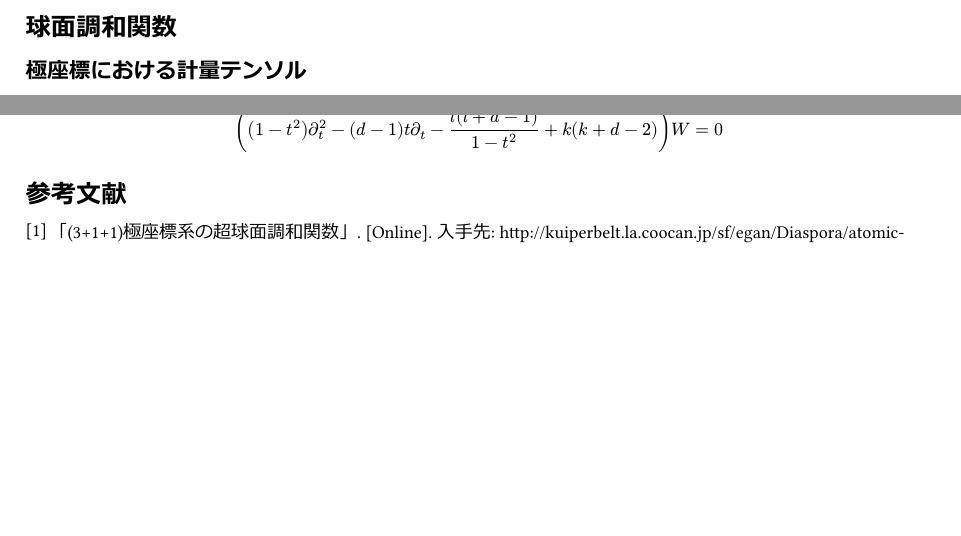
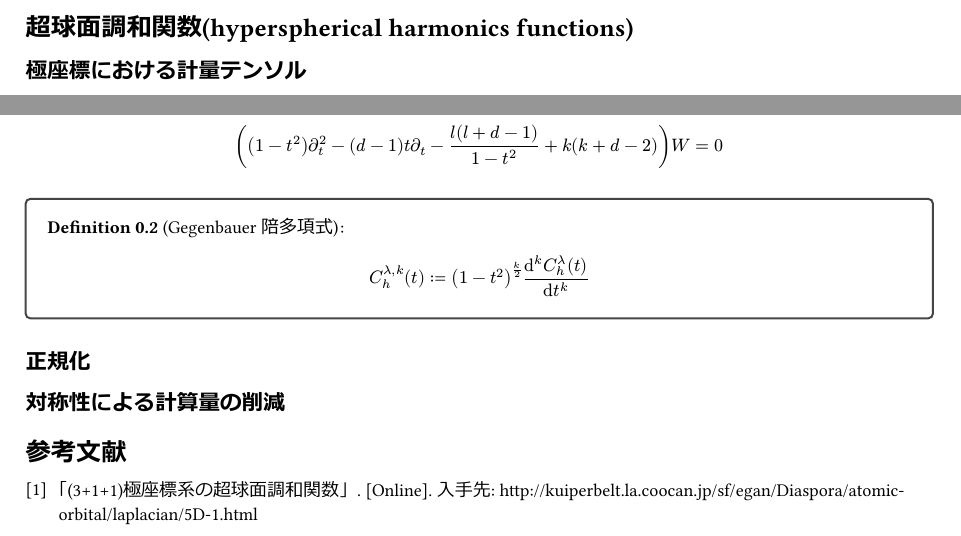
Before and after one commit to 34j/torchsphharm, a Typst document (docs/math.typ): two parts of pages 1 and 3 of 3, joined at a grey line, cut so that both start at the same text, the shorter picture padded with empty space. The pictures show the PDF file docs/math.pdf that the author committed with the source.

Commit message:
docs: wip

```diff
--- a/docs/math.typ
+++ b/docs/math.typ
@@ -10,7 +10,7 @@
 #let corollary = thmbox("corollary", "Corollary", stroke: rgb("#444444") + 1pt)
 #let proof = thmproof("proof", "Proof")
 
-= 球面調和関数
+= 超球面調和関数(hyperspherical harmonics functions)
 
 == 極座標における計量テンソル
 
@@ -146,6 +146,15 @@ $t := cos (theta_(d-1))$とおけば、$diff_theta_(d-1) = - sin (theta_(d-1)) d
 $
 ((1 - t^2) diff_t^2 - (d-1)t diff_t - l(l + d - 1) / (1 - t^2) + k(k + d - 2) ) W = 0
 $
+#definition([Gegenbauer陪多項式])[
+$
+C^(lambda, k)_h (t):= (1 - t^2)^(k/2) dv(C^(lambda)_h (t),t,k)
+$
+]
+
+== 正規化
+
+== 対称性による計算量の削減
 #bibliography("math.bib")
 
 // 以下のような基底を考える。
```
Also changed, not shown: docs/math.pdf.
